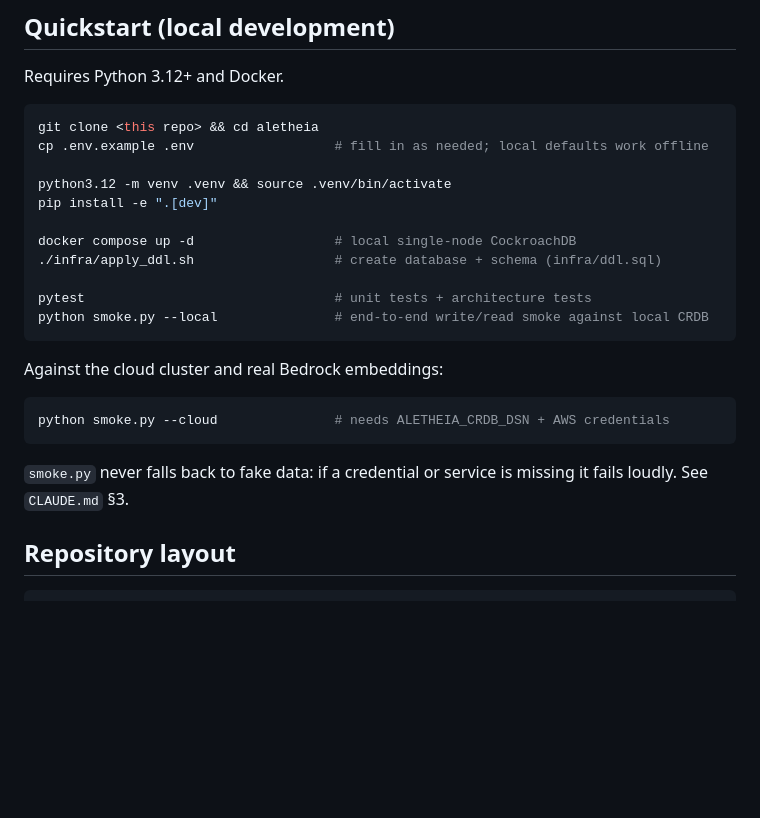
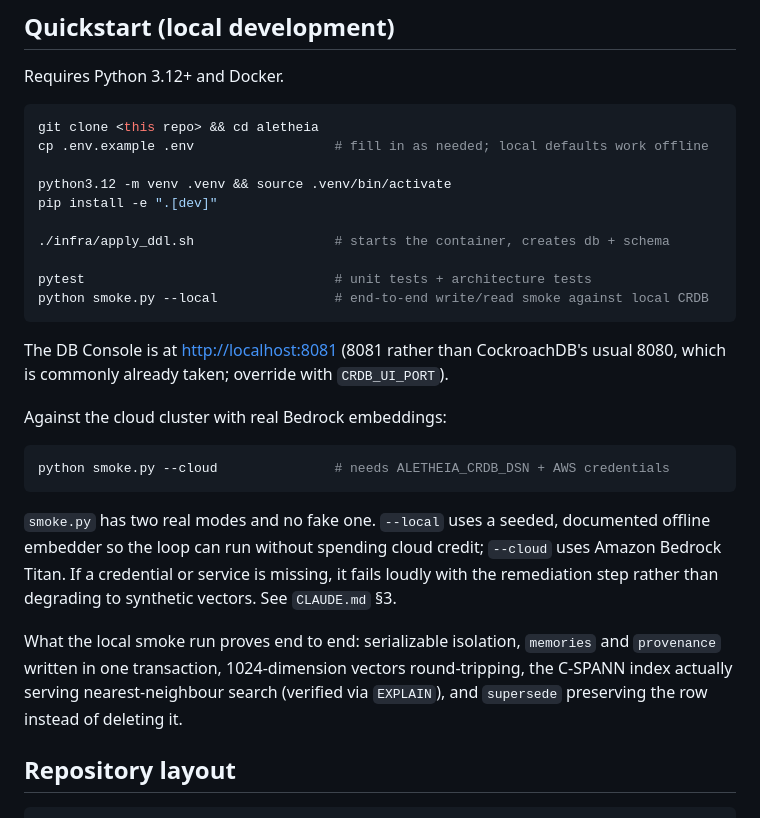
Before and after one commit to manuelpenazuniga/aletheia, a Markdown page: README.md, the part around the change. Drawn GitHub-style; blank space fills up the shorter version.

````diff
--- a/README.md
+++ b/README.md
@@ -102,21 +102,30 @@ cp .env.example .env                  # fill in as needed; local defaults work o
 python3.12 -m venv .venv && source .venv/bin/activate
 pip install -e ".[dev]"
 
-docker compose up -d                  # local single-node CockroachDB
-./infra/apply_ddl.sh                  # create database + schema (infra/ddl.sql)
+./infra/apply_ddl.sh                  # starts the container, creates db + schema
 
 pytest                                # unit tests + architecture tests
 python smoke.py --local               # end-to-end write/read smoke against local CRDB
 ```
 
-Against the cloud cluster and real Bedrock embeddings:
+The DB Console is at <http://localhost:8081> (8081 rather than CockroachDB's usual
+8080, which is commonly already taken; override with `CRDB_UI_PORT`).
+
+Against the cloud cluster with real Bedrock embeddings:
 
 ```bash
 python smoke.py --cloud               # needs ALETHEIA_CRDB_DSN + AWS credentials
 ```
 
-`smoke.py` never falls back to fake data: if a credential or service is missing
-it fails loudly. See `CLAUDE.md` §3.
+`smoke.py` has two real modes and no fake one. `--local` uses a seeded, documented
+offline embedder so the loop can run without spending cloud credit; `--cloud` uses
+Amazon Bedrock Titan. If a credential or service is missing, it fails loudly with
+the remediation step rather than degrading to synthetic vectors. See `CLAUDE.md` §3.
+
+What the local smoke run proves end to end: serializable isolation, `memories` and
+`provenance` written in one transaction, 1024-dimension vectors round-tripping, the
+C-SPANN index actually serving nearest-neighbour search (verified via `EXPLAIN`),
+and `supersede` preserving the row instead of deleting it.
 
 ## Repository layout
 
````
Also changed, not shown: docs/architecture.md (added, +151 -0 lines), docs/results.md (added, +97 -0 lines).
